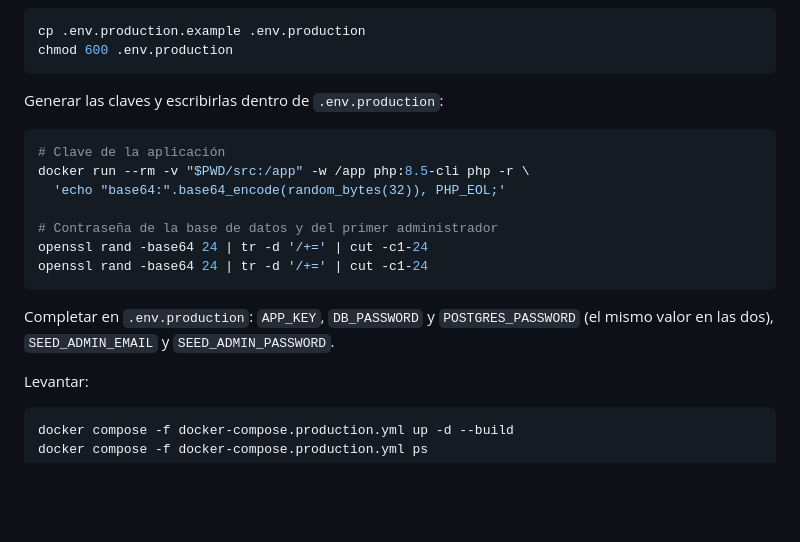
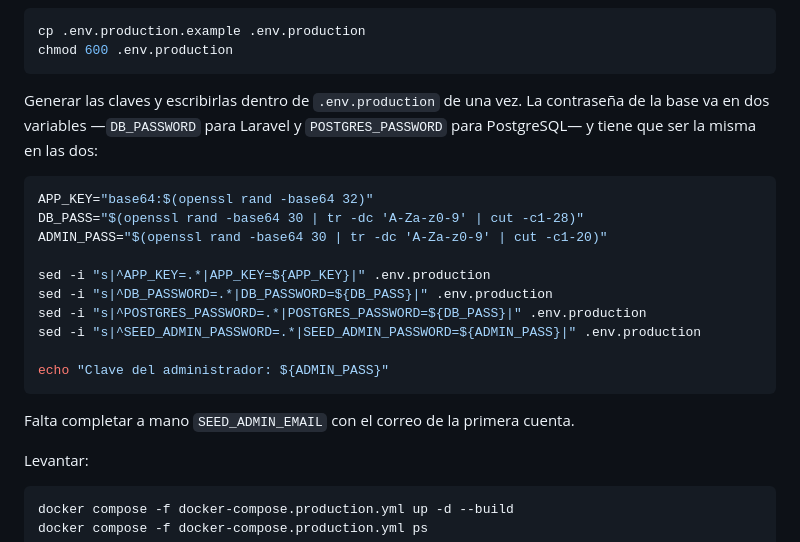
Before and after one commit to santiagoAbasto/Sistema-Backphone, a Markdown page: DESPLIEGUE.md, the part around the change. Drawn GitHub-style; blank space fills up the shorter version.

Commit message:
Generar las claves del demo sin depender de PHP en el servidor
openssl ya está en el VPS; levantar un contenedor de php solo para sacar la
APP_KEY era una vuelta de más.

Co-Authored-By: Claude Opus 5 <noreply@anthropic.com>

````diff
--- a/DESPLIEGUE.md
+++ b/DESPLIEGUE.md
@@ -65,20 +65,24 @@ cp .env.production.example .env.production
 chmod 600 .env.production
 ```
 
-Generar las claves y escribirlas dentro de `.env.production`:
+Generar las claves y escribirlas dentro de `.env.production` de una vez. La
+contraseña de la base va en dos variables —`DB_PASSWORD` para Laravel y
+`POSTGRES_PASSWORD` para PostgreSQL— y tiene que ser la misma en las dos:
 
 ```bash
-# Clave de la aplicación
-docker run --rm -v "$PWD/src:/app" -w /app php:8.5-cli php -r \
-  'echo "base64:".base64_encode(random_bytes(32)), PHP_EOL;'
+APP_KEY="base64:$(openssl rand -base64 32)"
+DB_PASS="$(openssl rand -base64 30 | tr -dc 'A-Za-z0-9' | cut -c1-28)"
+ADMIN_PASS="$(openssl rand -base64 30 | tr -dc 'A-Za-z0-9' | cut -c1-20)"
 
-# Contraseña de la base de datos y del primer administrador
-openssl rand -base64 24 | tr -d '/+=' | cut -c1-24
-openssl rand -base64 24 | tr -d '/+=' | cut -c1-24
+sed -i "s|^APP_KEY=.*|APP_KEY=${APP_KEY}|" .env.production
+sed -i "s|^DB_PASSWORD=.*|DB_PASSWORD=${DB_PASS}|" .env.production
+sed -i "s|^POSTGRES_PASSWORD=.*|POSTGRES_PASSWORD=${DB_PASS}|" .env.production
+sed -i "s|^SEED_ADMIN_PASSWORD=.*|SEED_ADMIN_PASSWORD=${ADMIN_PASS}|" .env.production
+
+echo "Clave del administrador: ${ADMIN_PASS}"
 ```
 
-Completar en `.env.production`: `APP_KEY`, `DB_PASSWORD` y `POSTGRES_PASSWORD`
-(el mismo valor en las dos), `SEED_ADMIN_EMAIL` y `SEED_ADMIN_PASSWORD`.
+Falta completar a mano `SEED_ADMIN_EMAIL` con el correo de la primera cuenta.
 
 Levantar:
 
````
